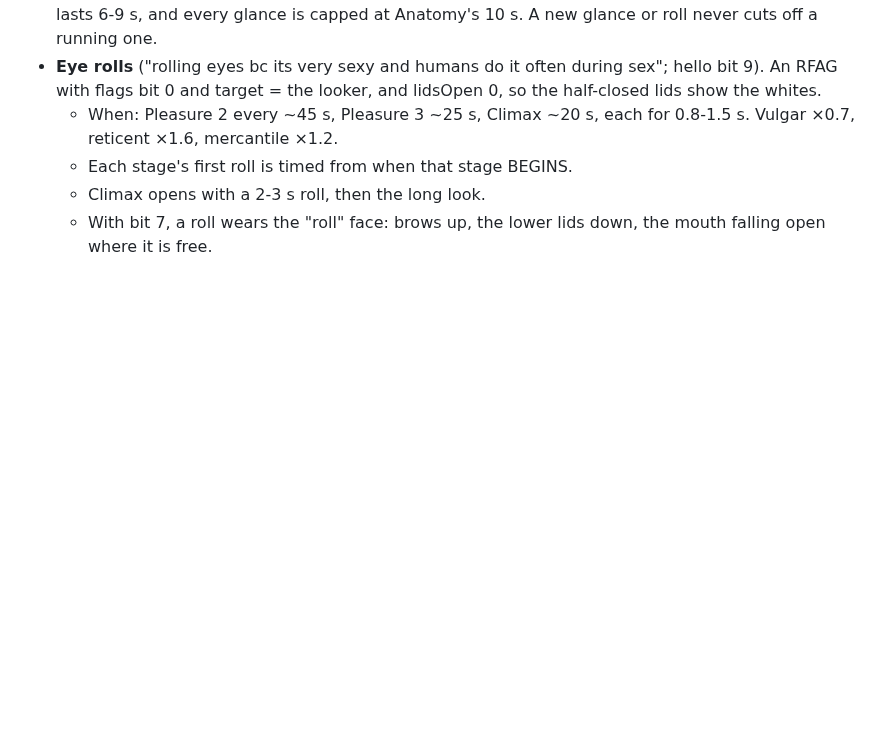
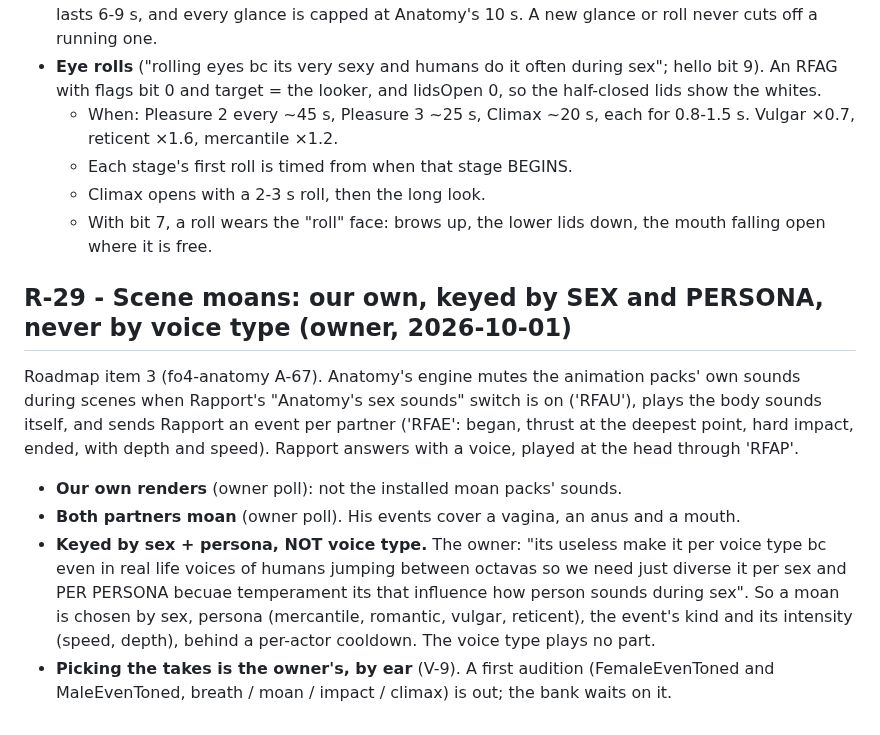
Before and after one commit to ReidenXerx/fo4-rapport, a Markdown page: docs/relationship-and-personas.md, the part around the change. Rendered like a GitHub page; blank space fills up the shorter version.

Commit message:
R-29: scene moans keyed by sex and persona, never by voice type (owner, 2026-10-01)
Co-Authored-By: Claude Opus 5.5 <noreply@anthropic.com>
Claude-Session: https://claude.ai/code/session_015vdmvGnZQw2GuAdwjtPyfN

```diff
--- a/docs/relationship-and-personas.md
+++ b/docs/relationship-and-personas.md
@@ -1359,3 +1359,20 @@ game.
   - Climax opens with a 2-3 s roll, then the long look.
   - With bit 7, a roll wears the "roll" face: brows up, the lower lids down, the mouth falling open where
     it is free.
+
+## R-29 - Scene moans: our own, keyed by SEX and PERSONA, never by voice type (owner, 2026-10-01)
+
+Roadmap item 3 (fo4-anatomy A-67). Anatomy's engine mutes the animation packs' own sounds during
+scenes when Rapport's "Anatomy's sex sounds" switch is on ('RFAU'), plays the body sounds itself,
+and sends Rapport an event per partner ('RFAE': began, thrust at the deepest point, hard impact,
+ended, with depth and speed). Rapport answers with a voice, played at the head through 'RFAP'.
+
+- **Our own renders** (owner poll): not the installed moan packs' sounds.
+- **Both partners moan** (owner poll). His events cover a vagina, an anus and a mouth.
+- **Keyed by sex + persona, NOT voice type.** The owner: "its useless make it per voice type bc
+  even in real life voices of humans jumping between octavas so we need just diverse it per sex and
+  PER PERSONA becuae temperament its that influence how person sounds during sex". So a moan is
+  chosen by sex, persona (mercantile, romantic, vulgar, reticent), the event's kind and its
+  intensity (speed, depth), behind a per-actor cooldown. The voice type plays no part.
+- **Picking the takes is the owner's, by ear** (V-9). A first audition (FemaleEvenToned and
+  MaleEvenToned, breath / moan / impact / climax) is out; the bank waits on it.
```
